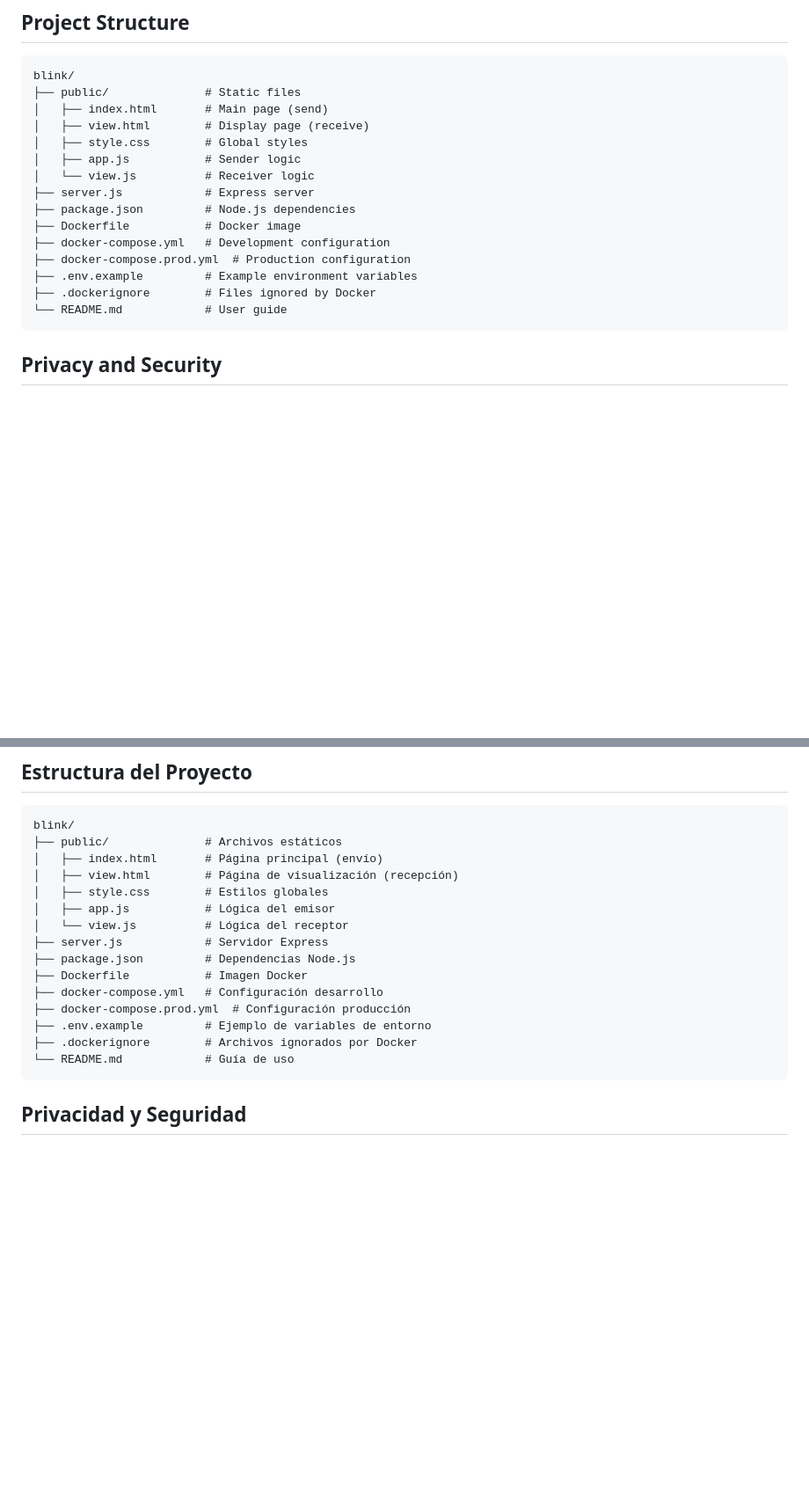
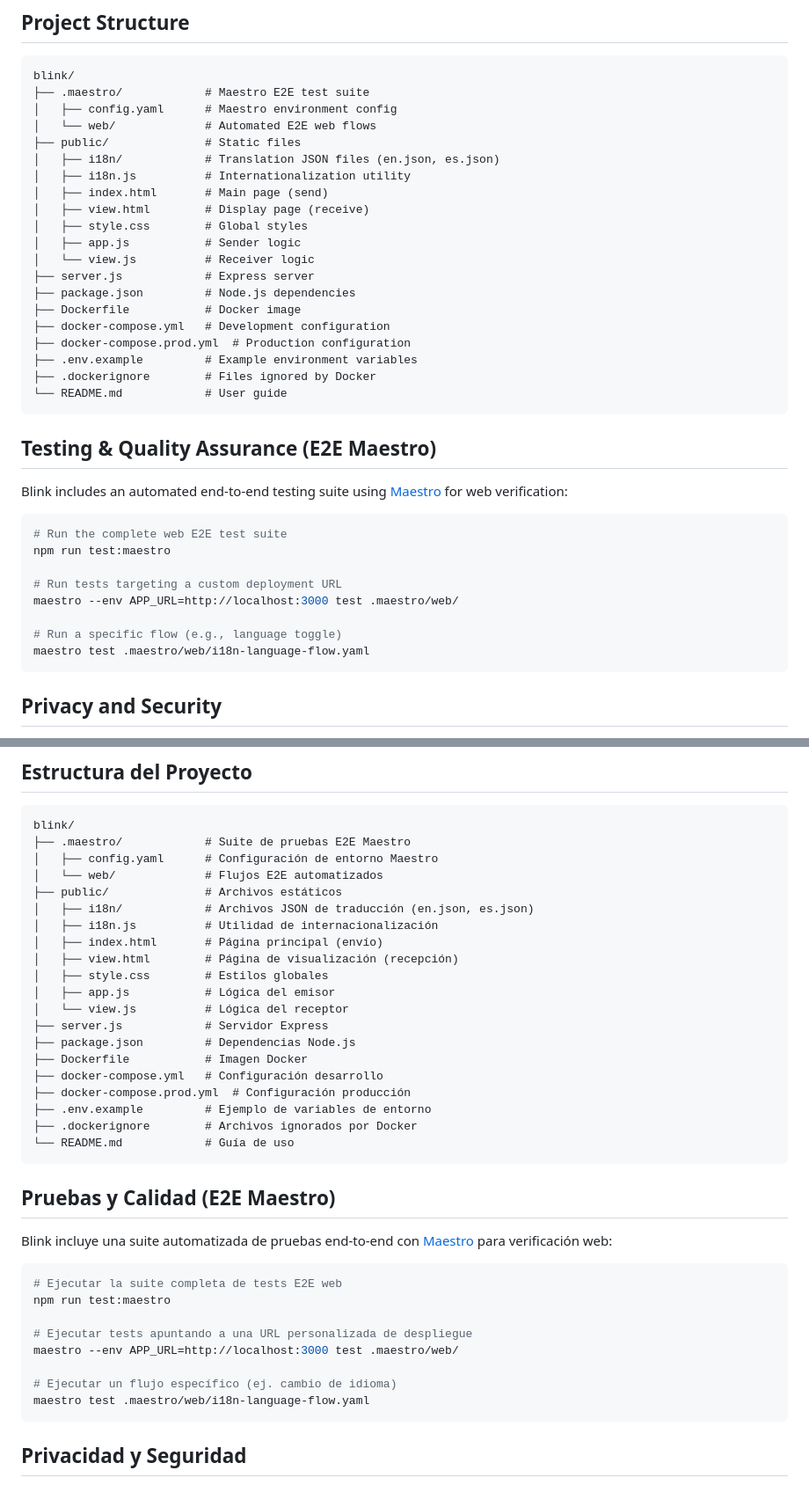
Before and after one commit to cristian-haro/blink, a Markdown page: README.md, 2 parts joined by grey strips. Shown at 88% size. Drawn GitHub-style; blank space fills up the shorter version.

Commit message:
docs(readme): add bilingual maestro testing guide and update project structure

````diff
--- a/README.md
+++ b/README.md
@@ -155,7 +155,12 @@ Be sure to set the appropriate environment variables for production.
 
 ```
 blink/
+├── .maestro/            # Maestro E2E test suite
+│   ├── config.yaml      # Maestro environment config
+│   └── web/             # Automated E2E web flows
 ├── public/              # Static files
+│   ├── i18n/            # Translation JSON files (en.json, es.json)
+│   ├── i18n.js          # Internationalization utility
 │   ├── index.html       # Main page (send)
 │   ├── view.html        # Display page (receive)
 │   ├── style.css        # Global styles
@@ -169,6 +174,21 @@ blink/
 ├── .env.example         # Example environment variables
 ├── .dockerignore        # Files ignored by Docker
 └── README.md            # User guide
+```
+
+## Testing & Quality Assurance (E2E Maestro)
+
+Blink includes an automated end-to-end testing suite using [Maestro](https://maestro.mobile.dev/) for web verification:
+
+```bash
+# Run the complete web E2E test suite
+npm run test:maestro
+
+# Run tests targeting a custom deployment URL
+maestro --env APP_URL=http://localhost:3000 test .maestro/web/
+
+# Run a specific flow (e.g., language toggle)
+maestro test .maestro/web/i18n-language-flow.yaml
 ```
 
 ## Privacy and Security
@@ -329,7 +349,12 @@ Asegúrate de configurar las variables de entorno apropiadas para producción.
 
 ```
 blink/
+├── .maestro/            # Suite de pruebas E2E Maestro
+│   ├── config.yaml      # Configuración de entorno Maestro
+│   └── web/             # Flujos E2E automatizados
 ├── public/              # Archivos estáticos
+│   ├── i18n/            # Archivos JSON de traducción (en.json, es.json)
+│   ├── i18n.js          # Utilidad de internacionalización
 │   ├── index.html       # Página principal (envío)
 │   ├── view.html        # Página de visualización (recepción)
 │   ├── style.css        # Estilos globales
@@ -345,6 +370,21 @@ blink/
 └── README.md            # Guía de uso
 ```
 
+## Pruebas y Calidad (E2E Maestro)
+
+Blink incluye una suite automatizada de pruebas end-to-end con [Maestro](https://maestro.mobile.dev/) para verificación web:
+
+```bash
+# Ejecutar la suite completa de tests E2E web
+npm run test:maestro
+
+# Ejecutar tests apuntando a una URL personalizada de despliegue
+maestro --env APP_URL=http://localhost:3000 test .maestro/web/
+
+# Ejecutar un flujo específico (ej. cambio de idioma)
+maestro test .maestro/web/i18n-language-flow.yaml
+```
+
 ## Privacidad y Seguridad
 
 - **Zero-knowledge:** El servidor nunca tiene acceso a tus mensajes sin encriptar
````
